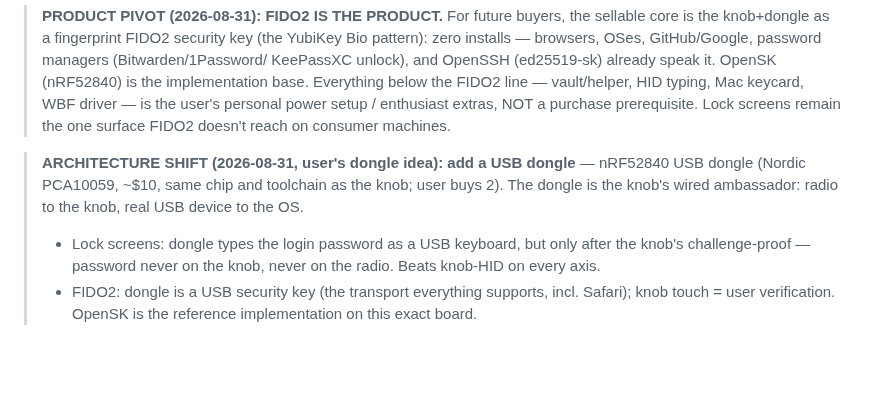
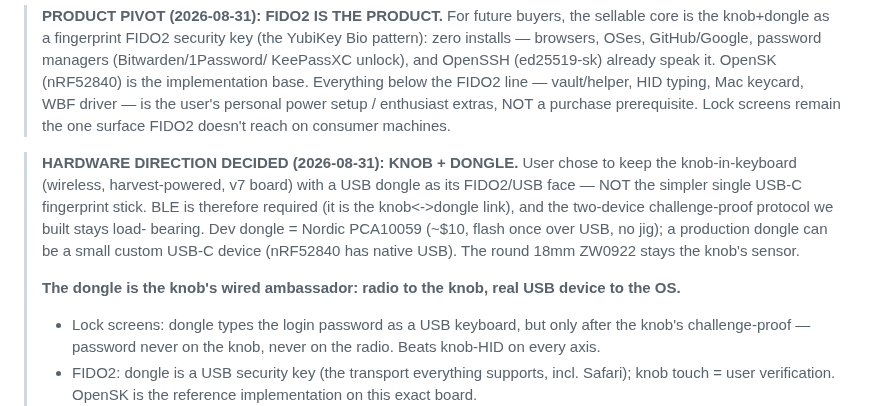
Before and after one commit to Drivera0/touch-id-public, a Markdown page: docs/ROADMAP.md, the part around the change. Drawn GitHub-style; blank space fills up the shorter version.

Commit message:
Decide hardware direction: knob + dongle (not single USB-C key)
User kept the keyboard knob + USB dongle over the simpler self-contained
USB-C fingerprint stick. BLE and the two-device crypto protocol stay
load-bearing; dev dongle is the PCA10059, production can be small USB-C.

```diff
--- a/docs/ROADMAP.md
+++ b/docs/ROADMAP.md
@@ -28,10 +28,17 @@
 > prerequisite. Lock screens remain the one surface FIDO2 doesn't
 > reach on consumer machines.
 
-> **ARCHITECTURE SHIFT (2026-08-31, user's dongle idea): add a USB
-> dongle** — nRF52840 USB dongle (Nordic PCA10059, ~$10, same chip and
-> toolchain as the knob; user buys 2). The dongle is the knob's wired
-> ambassador: radio to the knob, real USB device to the OS.
+> **HARDWARE DIRECTION DECIDED (2026-08-31): KNOB + DONGLE.** User chose
+> to keep the knob-in-keyboard (wireless, harvest-powered, v7 board) with
+> a USB dongle as its FIDO2/USB face — NOT the simpler single USB-C
+> fingerprint stick. BLE is therefore required (it is the knob<->dongle
+> link), and the two-device challenge-proof protocol we built stays load-
+> bearing. Dev dongle = Nordic PCA10059 (~$10, flash once over USB, no
+> jig); a production dongle can be a small custom USB-C device (nRF52840
+> has native USB). The round 18mm ZW0922 stays the knob's sensor.
+>
+> **The dongle is the knob's wired ambassador: radio to the knob, real
+> USB device to the OS.**
 > - Lock screens: dongle types the login password as a USB keyboard,
 >   but only after the knob's challenge-proof — password never on the
 >   knob, never on the radio. Beats knob-HID on every axis.
```
